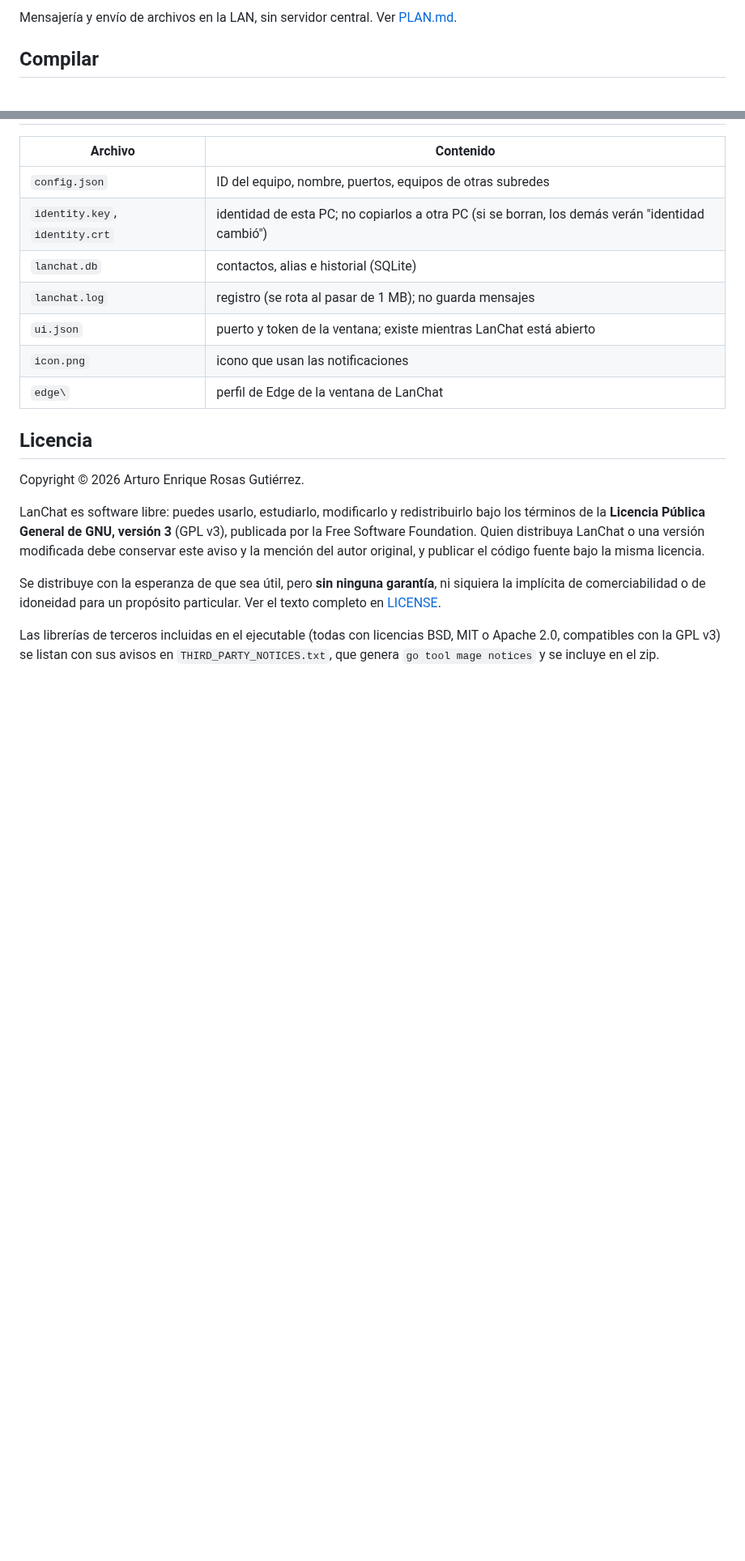
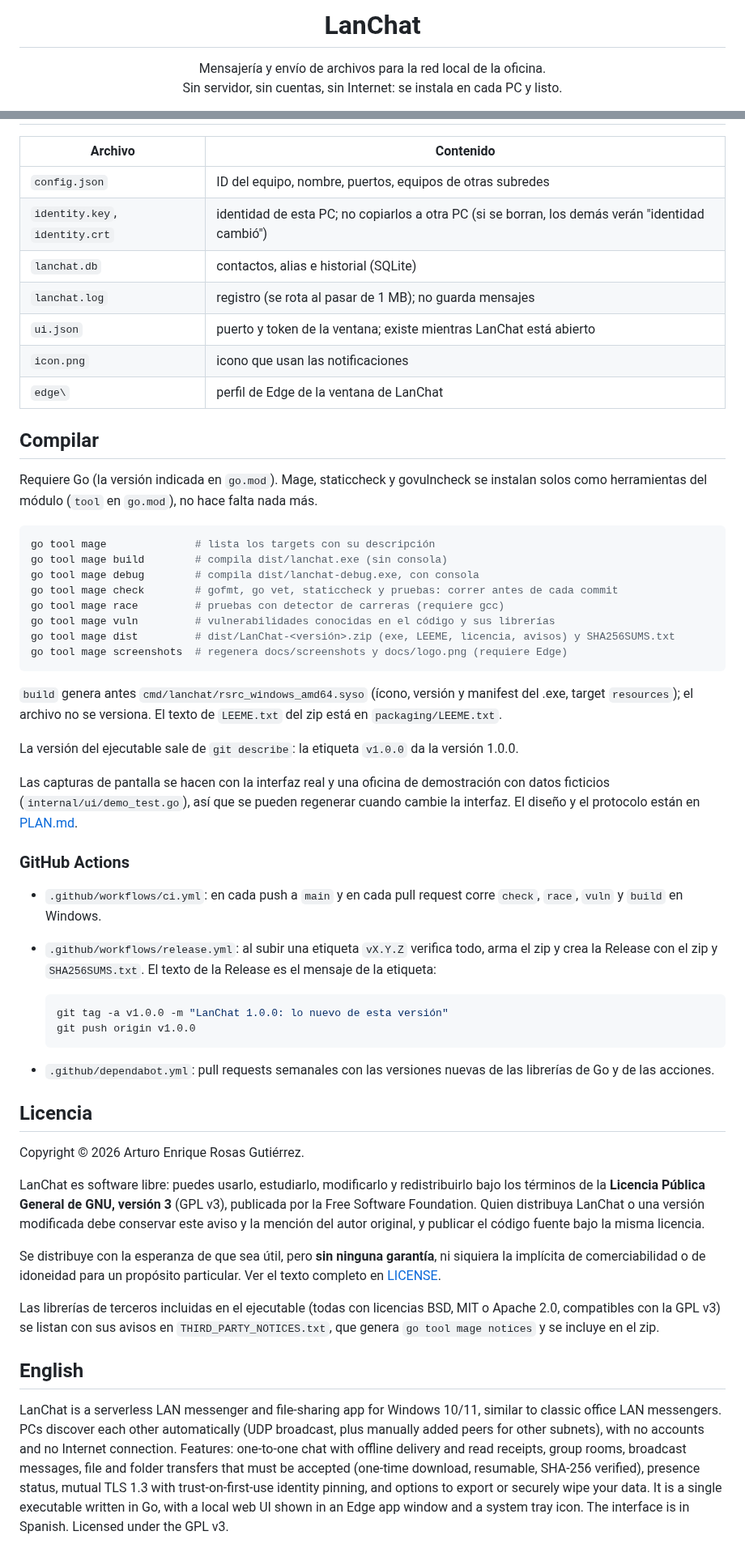
Before and after one commit to AEROGU/lanchat, a Markdown page: README.md, 2 parts joined by grey strips. Shown at 81% size. GitHub-like rendering; blank space fills up the shorter version.

````diff
--- a/README.md
+++ b/README.md
@@ -2,5 +4,8 @@
 
-Mensajería y envío de archivos en la LAN, sin servidor central. Ver [PLAN.md](PLAN.md).
+<h1 align="center">LanChat</h1>
 
-## Compilar
+<p align="center">
+  Mensajería y envío de archivos para la red local de la oficina.<br>
+  Sin servidor, sin cuentas, sin Internet: se instala en cada PC y listo.
+</p>
 
@@ -140,6 +163,51 @@ esta PC: los demás conservan su copia de las conversaciones.
 | `icon.png` | icono que usan las notificaciones |
 | `edge\` | perfil de Edge de la ventana de LanChat |
 
+## Compilar
+
+Requiere Go (la versión indicada en `go.mod`). Mage, staticcheck y govulncheck
+se instalan solos como herramientas del módulo (`tool` en `go.mod`), no hace
+falta nada más.
+
+```bash
+go tool mage              # lista los targets con su descripción
+go tool mage build        # compila dist/lanchat.exe (sin consola)
+go tool mage debug        # compila dist/lanchat-debug.exe, con consola
+go tool mage check        # gofmt, go vet, staticcheck y pruebas: correr antes de cada commit
+go tool mage race         # pruebas con detector de carreras (requiere gcc)
+go tool mage vuln         # vulnerabilidades conocidas en el código y sus librerías
+go tool mage dist         # dist/LanChat-<versión>.zip (exe, LEEME, licencia, avisos) y SHA256SUMS.txt
+go tool mage screenshots  # regenera docs/screenshots y docs/logo.png (requiere Edge)
+```
+
+`build` genera antes `cmd/lanchat/rsrc_windows_amd64.syso` (ícono, versión y
+manifest del .exe, target `resources`); el archivo no se versiona. El texto de
+`LEEME.txt` del zip está en `packaging/LEEME.txt`.
+
+La versión del ejecutable sale de `git describe`: la etiqueta `v1.0.0` da la
+versión 1.0.0.
+
+Las capturas de pantalla se hacen con la interfaz real y una oficina de
+demostración con datos ficticios (`internal/ui/demo_test.go`), así que se
+pueden regenerar cuando cambie la interfaz. El diseño y el protocolo están
+en [PLAN.md](PLAN.md).
+
+### GitHub Actions
+
+- `.github/workflows/ci.yml`: en cada push a `main` y en cada pull request
+  corre `check`, `race`, `vuln` y `build` en Windows.
+- `.github/workflows/release.yml`: al subir una etiqueta `vX.Y.Z` verifica
+  todo, arma el zip y crea la Release con el zip y `SHA256SUMS.txt`. El texto
+  de la Release es el mensaje de la etiqueta:
+
+  ```bash
+  git tag -a v1.0.0 -m "LanChat 1.0.0: lo nuevo de esta versión"
+  git push origin v1.0.0
+  ```
+
+- `.github/dependabot.yml`: pull requests semanales con las versiones nuevas
+  de las librerías de Go y de las acciones.
+
 ## Licencia
 
 Copyright © 2026 Arturo Enrique Rosas Gutiérrez.
@@ -159,3 +227,17 @@ Las librerías de terceros incluidas en el ejecutable (todas con licencias
 BSD, MIT o Apache 2.0, compatibles con la GPL v3) se listan con sus avisos
 en `THIRD_PARTY_NOTICES.txt`, que genera `go tool mage notices` y se incluye
 en el zip.
+
+## English
+
+LanChat is a serverless LAN messenger and file-sharing app for Windows 10/11,
+similar to classic office LAN messengers. PCs discover each other
+automatically (UDP broadcast, plus manually added peers for other subnets),
+with no accounts and no Internet connection. Features: one-to-one chat with
+offline delivery and read receipts, group rooms, broadcast messages, file
+and folder transfers that must be accepted (one-time download, resumable,
+SHA-256 verified), presence status, mutual TLS 1.3 with trust-on-first-use
+identity pinning, and options to export or securely wipe your data. It is a
+single executable written in Go, with a local web UI shown in an Edge app
+window and a system tray icon. The interface is in Spanish.
+Licensed under the GPL v3.
````
Also changed, not shown: other parts of README.md (+54 -34 lines), docs/logo.png (added), docs/screenshots/conversacion.png (added), docs/screenshots/mensaje-a-varios.png (added), docs/screenshots/sala.png (added), docs/screenshots/tema-oscuro.png (added), 2 other files.
